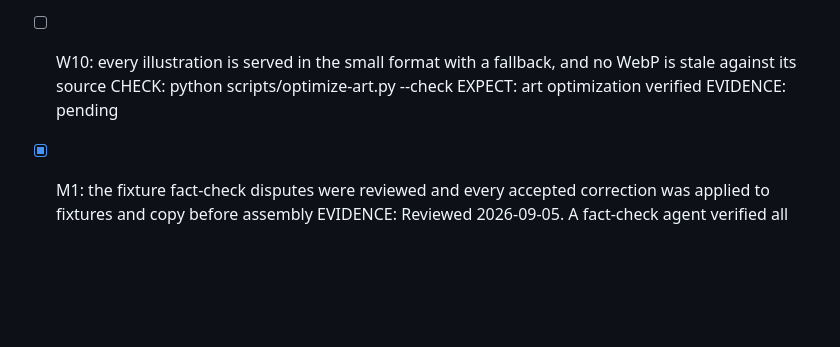
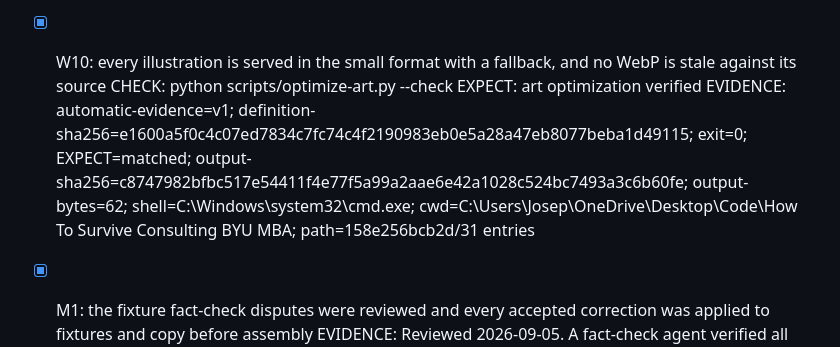
Before and after one commit to FlamingPanda101/Press-Start-to-Consult, a Markdown page: GATES.md, the part around the change. GitHub-like rendering; blank space fills up the shorter version.

Commit message:
Record gate evidence for the WebP pipeline
Co-Authored-By: Claude Opus 5 <noreply@anthropic.com>

```diff
--- a/GATES.md
+++ b/GATES.md
@@ -99,10 +99,10 @@ Scope: deliver three versions of the Cosmo case-prep guide plus a separate art-p
   EXPECT: rendered banned string verification passed
   EVIDENCE: automatic-evidence=v1; definition-sha256=c306b8e423f11782404fa15d8b1ca35dbed79b171a6d8ae7e47eb3c0325a3c18; exit=0; EXPECT=matched; output-sha256=c3d173d69cb4b0ae620f34181e9fe50298f5c770f34d9a2effbfaad2d0d4bee7; output-bytes=43; shell=C:\Windows\system32\cmd.exe; cwd=C:\Users\Josep\OneDrive\Desktop\Code\How To Survive Consulting BYU MBA; path=158e256bcb2d/31 entries
 
-- [ ] W10: every illustration is served in the small format with a fallback, and no WebP is stale against its source
+- [x] W10: every illustration is served in the small format with a fallback, and no WebP is stale against its source
   CHECK: python scripts/optimize-art.py --check
   EXPECT: art optimization verified
-  EVIDENCE: pending
+  EVIDENCE: automatic-evidence=v1; definition-sha256=e1600a5f0c4c07ed7834c7fc74c4f2190983eb0e5a28a47eb8077beba1d49115; exit=0; EXPECT=matched; output-sha256=c8747982bfbc517e54411f4e77f5a99a2aae6e42a1028c524bc7493a3c6b60fe; output-bytes=62; shell=C:\Windows\system32\cmd.exe; cwd=C:\Users\Josep\OneDrive\Desktop\Code\How To Survive Consulting BYU MBA; path=158e256bcb2d/31 entries
 
 - [x] M1: the fixture fact-check disputes were reviewed and every accepted correction was applied to fixtures and copy before assembly
   EVIDENCE: Reviewed 2026-09-05. A fact-check agent verified all 230 leaf values in scripts/fixtures.json against current sources and disputed 12. All 12 were accepted and applied to both fixture copies and to every draft before assembly: US health spending $4.9T to $5.3T, spending per person $14.5K to $15.5K, health share of GDP 17.5% to 18%, world GDP $110T to $120T, US GDP $29T to $30T, global IT spend $5T to $6T, global internet users 5.5B to 6B, AWS cloud share 30% to 28%, Google Cloud 11% to 14%, Australia 26M to 28M, Pakistan 240M to 255M. Two further corrections followed from later review: Azure 22% to 21% for consistency with the same cited source, and Provo-Orem metro 700K to 780K after a reviewer found the fixture placed the metro below Utah County, the county inside it. No dispute was rejected. Gate G7 holds all three books to the corrected values.
```
